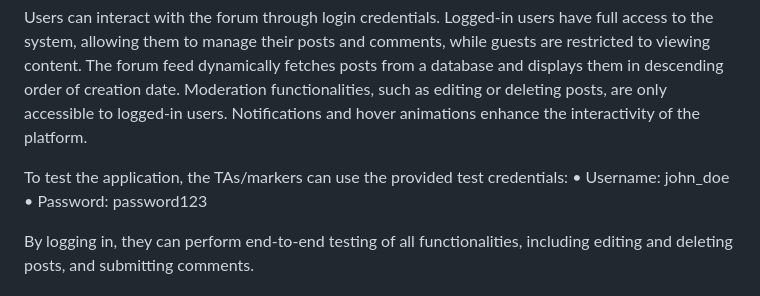
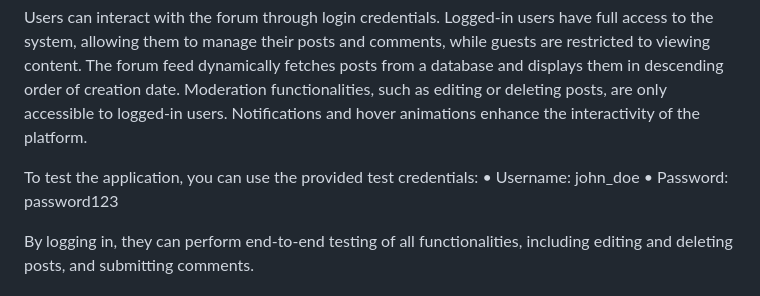
Before and after one commit to MaafiaTroodon/SocialForum, a Markdown page: README.md, the part around the change. GitHub-like rendering.

```diff
--- a/README.md
+++ b/README.md
@@ -14,7 +14,7 @@ The Dalhousie Forum application is a server-side scripting project designed as a
 
 Users can interact with the forum through login credentials. Logged-in users have full access to the system, allowing them to manage their posts and comments, while guests are restricted to viewing content. The forum feed dynamically fetches posts from a database and displays them in descending order of creation date. Moderation functionalities, such as editing or deleting posts, are only accessible to logged-in users. Notifications and hover animations enhance the interactivity of the platform.
 
-To test the application, the TAs/markers can use the provided test credentials:
+To test the application, you can use the provided test credentials:
 	•	Username: john_doe
 	•	Password: password123
 
```
